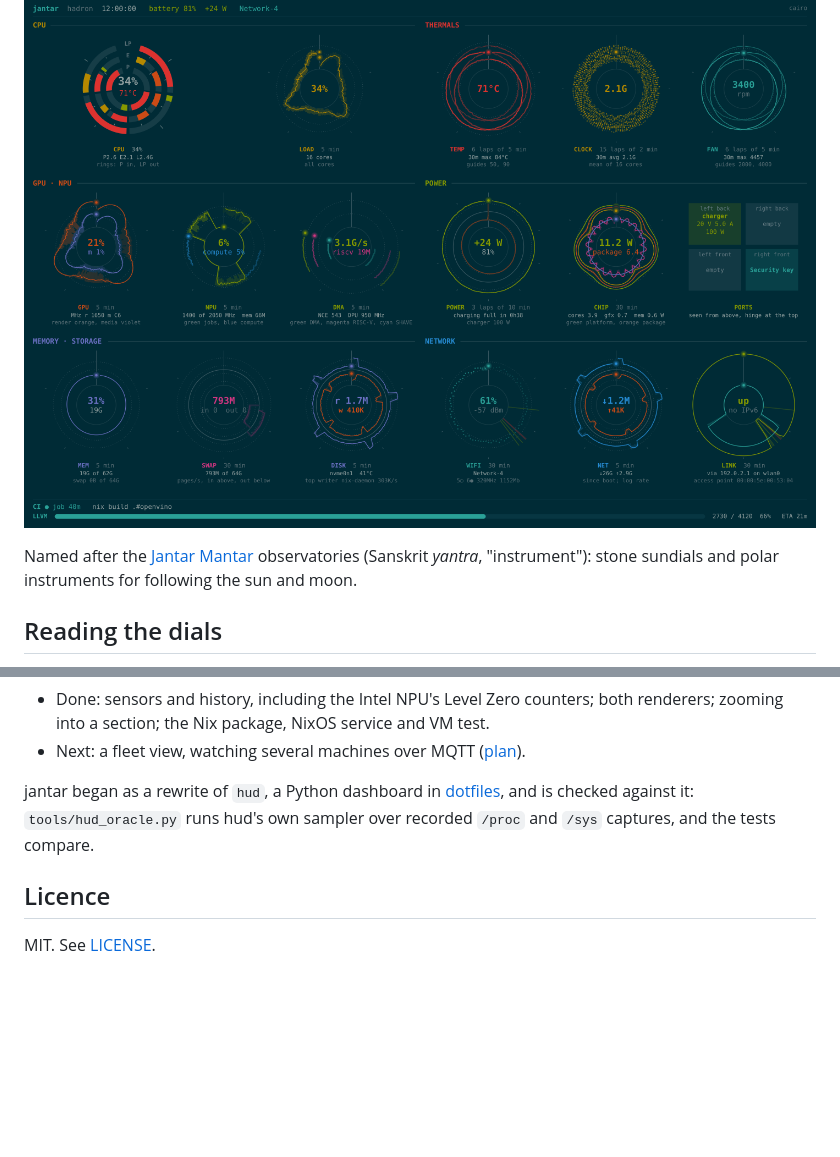
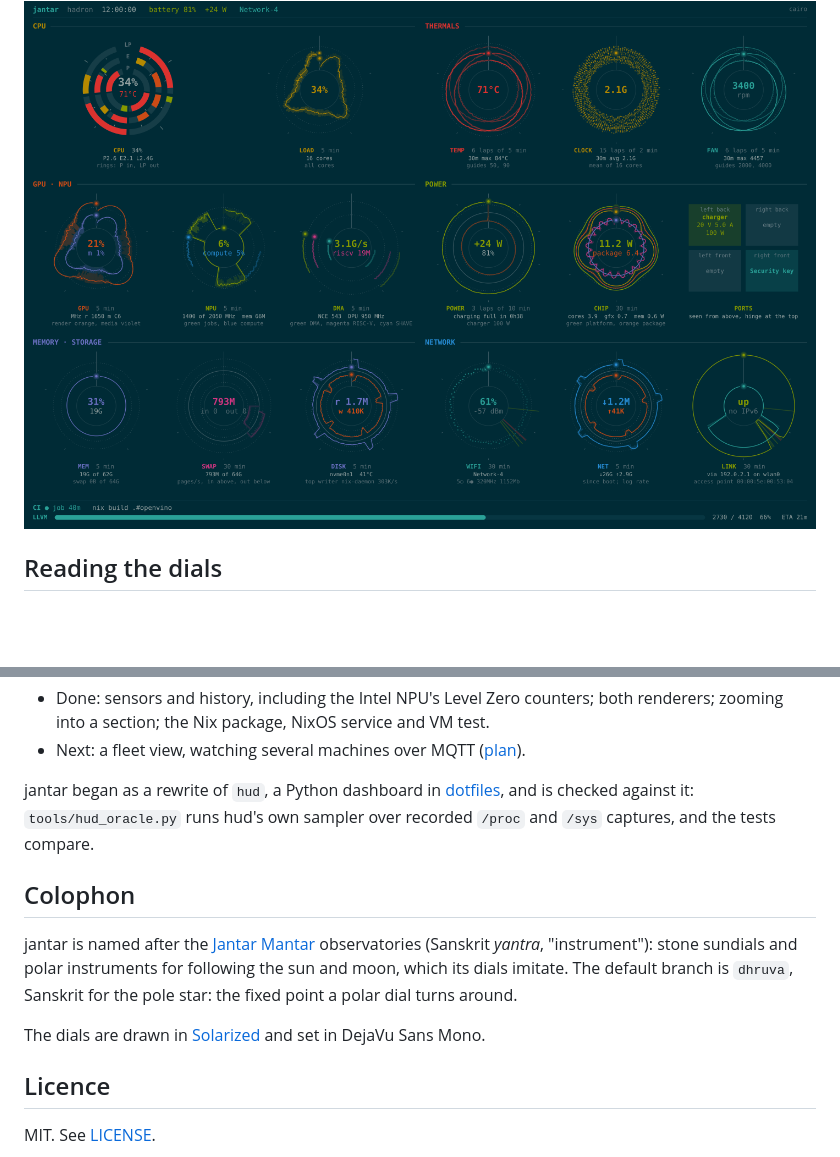
Before and after one commit to aaronjohnson/jantar, a Markdown page: README.md, 2 parts joined by grey strips. GitHub-like rendering; blank space fills up the shorter version.

Commit message:
README: a colophon for the names (jantar, the dhruva branch) and the look
Co-Authored-By: Claude Opus 5.5 <noreply@anthropic.com>

```diff
--- a/README.md
+++ b/README.md
@@ -7,10 +7,6 @@ network, with a CI build's progress in the footer. Each dial shows how its
 sensor has moved over the last few minutes, not just its current value.
 
 ![jantar, Solarized dark](docs/screenshots/dark.png)
-
-Named after the [Jantar Mantar](https://en.wikipedia.org/wiki/Jantar_Mantar,_Jaipur)
-observatories (Sanskrit *yantra*, "instrument"): stone sundials and polar
-instruments for following the sun and moon.
 
 ## Reading the dials
 
@@ -119,6 +115,17 @@ jantar began as a rewrite of `hud`, a Python dashboard in
 it: `tools/hud_oracle.py` runs hud's own sampler over recorded `/proc` and
 `/sys` captures, and the tests compare.
 
+## Colophon
+
+jantar is named after the [Jantar Mantar](https://en.wikipedia.org/wiki/Jantar_Mantar,_Jaipur)
+observatories (Sanskrit *yantra*, "instrument"): stone sundials and polar
+instruments for following the sun and moon, which its dials imitate. The
+default branch is `dhruva`, Sanskrit for the pole star: the fixed point a
+polar dial turns around.
+
+The dials are drawn in [Solarized](https://ethanschoonover.com/solarized/)
+and set in DejaVu Sans Mono.
+
 ## Licence
 
 MIT. See [LICENSE](LICENSE).
```
